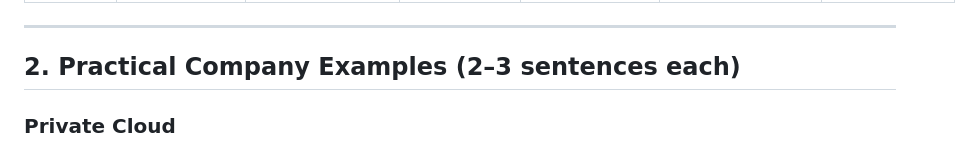
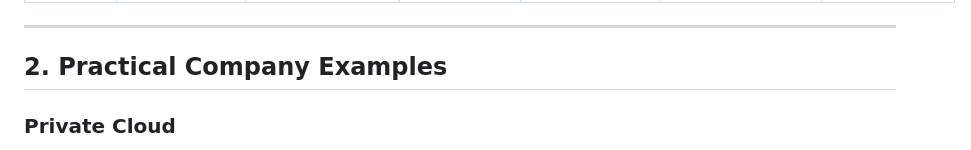
Before and after one commit to samanehsalahi2-hub/Sama, a Markdown page: AZURE/aufgabe 26/README.md, the part around the change. Rendered like a GitHub page.

Commit message:
Update Practical Company Examples section
Removed sentence limit for practical company examples section.

```diff
--- a/AZURE/aufgabe 26/README.md
+++ b/AZURE/aufgabe 26/README.md
@@ -9,7 +9,7 @@
 
 ---
 
-## 2. Practical Company Examples (2–3 sentences each)
+## 2. Practical Company Examples
 
 ### **Private Cloud**
 A pharmaceutical company keeps its critical systems inside its own datacenter due to strict medical data regulations. This setup gives them full control over security and compliance while maintaining predictable internal operations.
```
